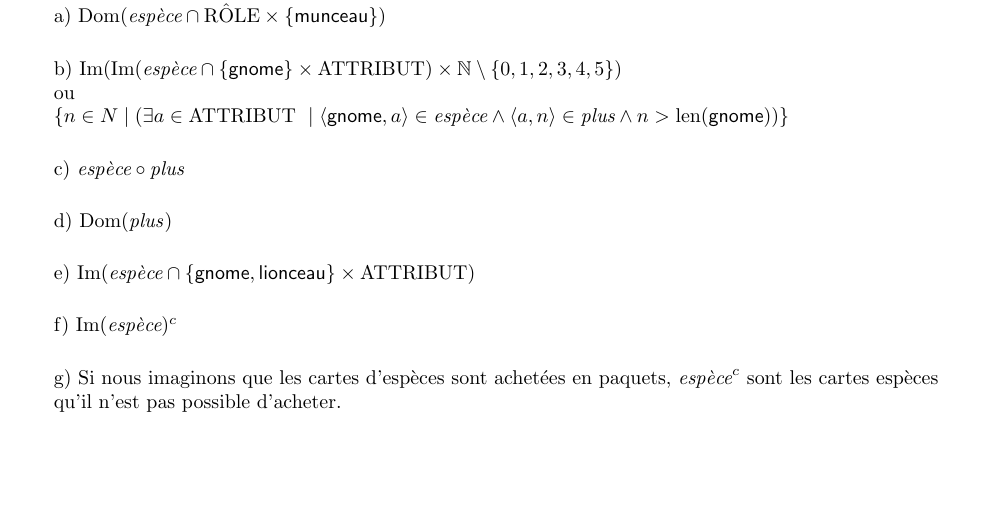
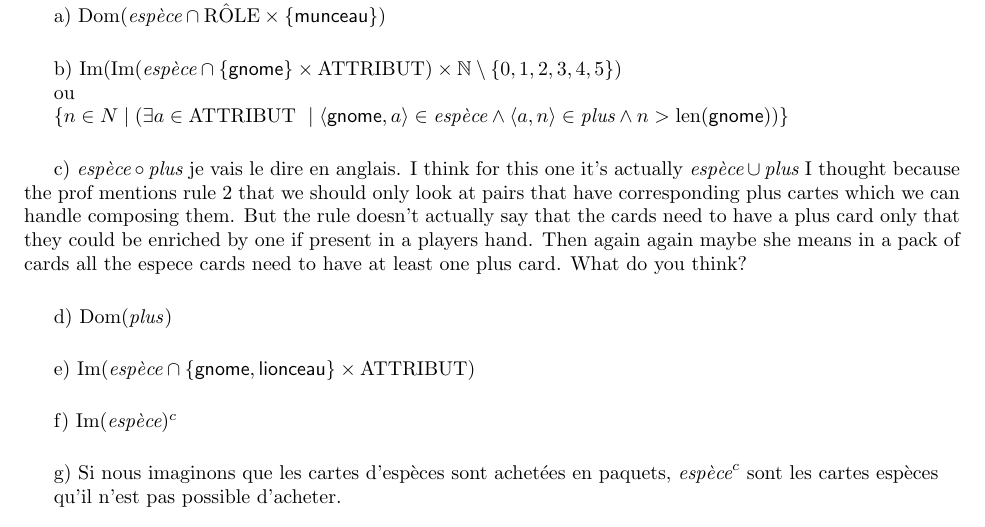
Before and after one commit to John-Hidalgo/devoir2, a LaTeX document (1.tex): part of the page, cut so that both start at the same text, the shorter picture padded with empty space. Compiled offline with pdfLaTeX.

Commit message:
added alternative to c

```diff
--- a/1.tex
+++ b/1.tex
@@ -26,7 +26,10 @@ $\{ n \in N \mid (\exists a \in \attribut\ \mid \langle \textsf{gnome},a  \rangl
 
 \vspace{0.5cm}
 
-c) $\textit{espèce} \compose \textit{plus}$
+c) $\textit{espèce} \compose \textit{plus}$ je vais le dire en anglais. I think for this one it's actually $\textit{espèce} \cup \textit{plus}$ I thought
+because the prof mentions rule 2 that we should only look at pairs that have corresponding plus cartes which we can handle composing them.
+But the rule doesn't actually say that the cards need to have a plus card only that they could be enriched by one if present in a players hand.
+Then again again maybe she means in a pack of cards all the espece cards need to have at least one plus card. What do you think?
 
 \vspace{0.5cm}
 
```
Also changed, not shown: 1.pdf.
